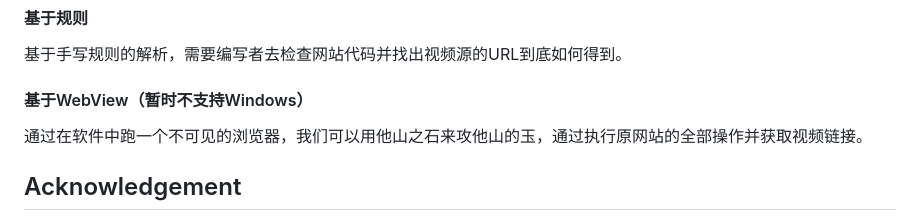
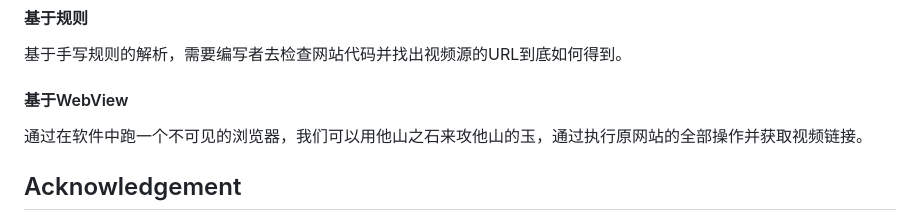
Before and after one commit to KNKPA/KNKPAnime, a Markdown page: README.md, the part around the change. Drawn GitHub-style.

Commit message:
Supporting Windows!

```diff
--- a/README.md
+++ b/README.md
@@ -76,7 +76,7 @@ rm -rf KNKPAnime flutter flutter.zip
 
 基于手写规则的解析，需要编写者去检查网站代码并找出视频源的URL到底如何得到。
 
-#### 基于WebView（暂时不支持Windows）
+#### 基于WebView
 
 通过在软件中跑一个不可见的浏览器，我们可以用他山之石来攻他山的玉，通过执行原网站的全部操作并获取视频链接。
 
```
